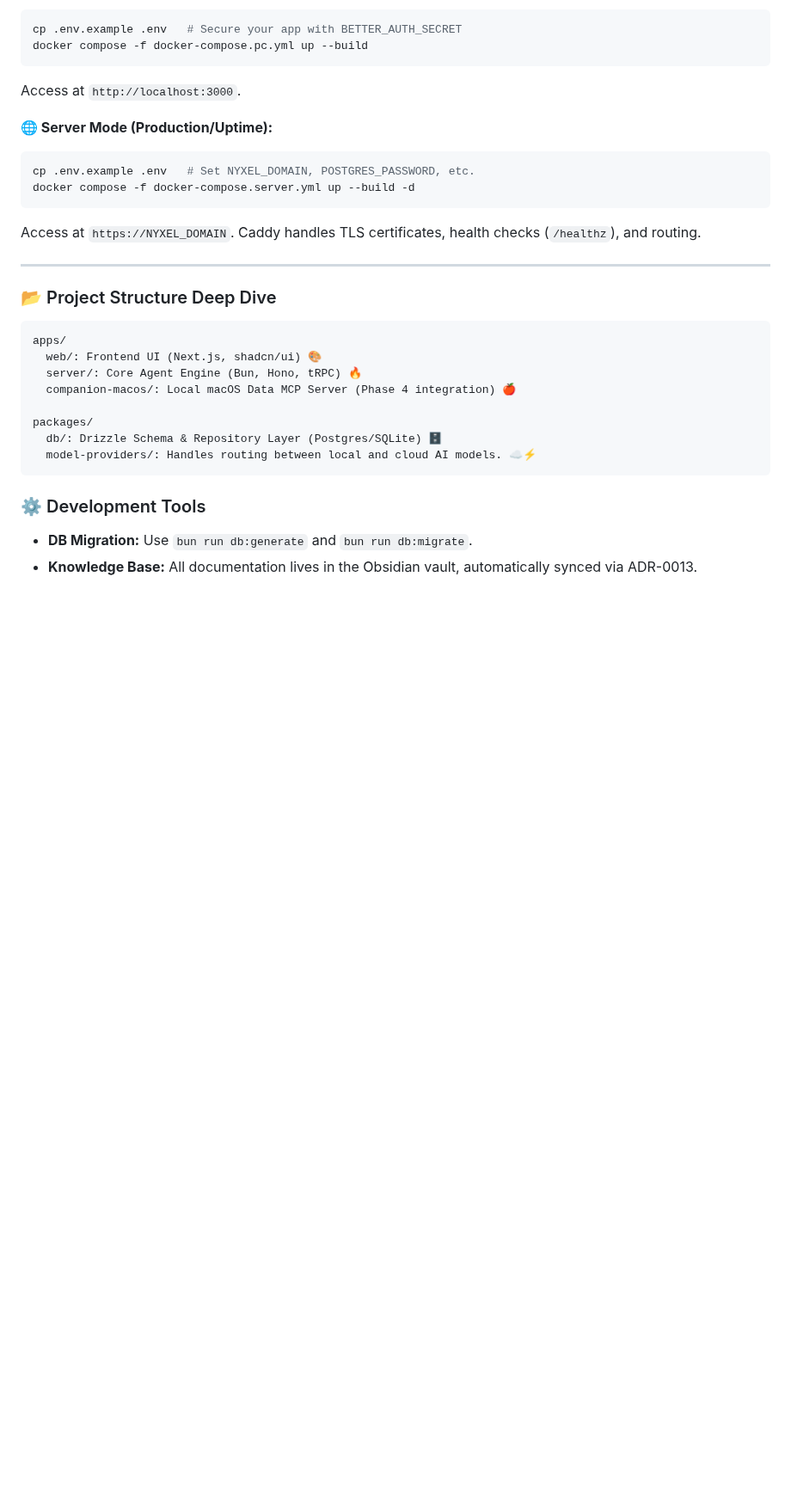
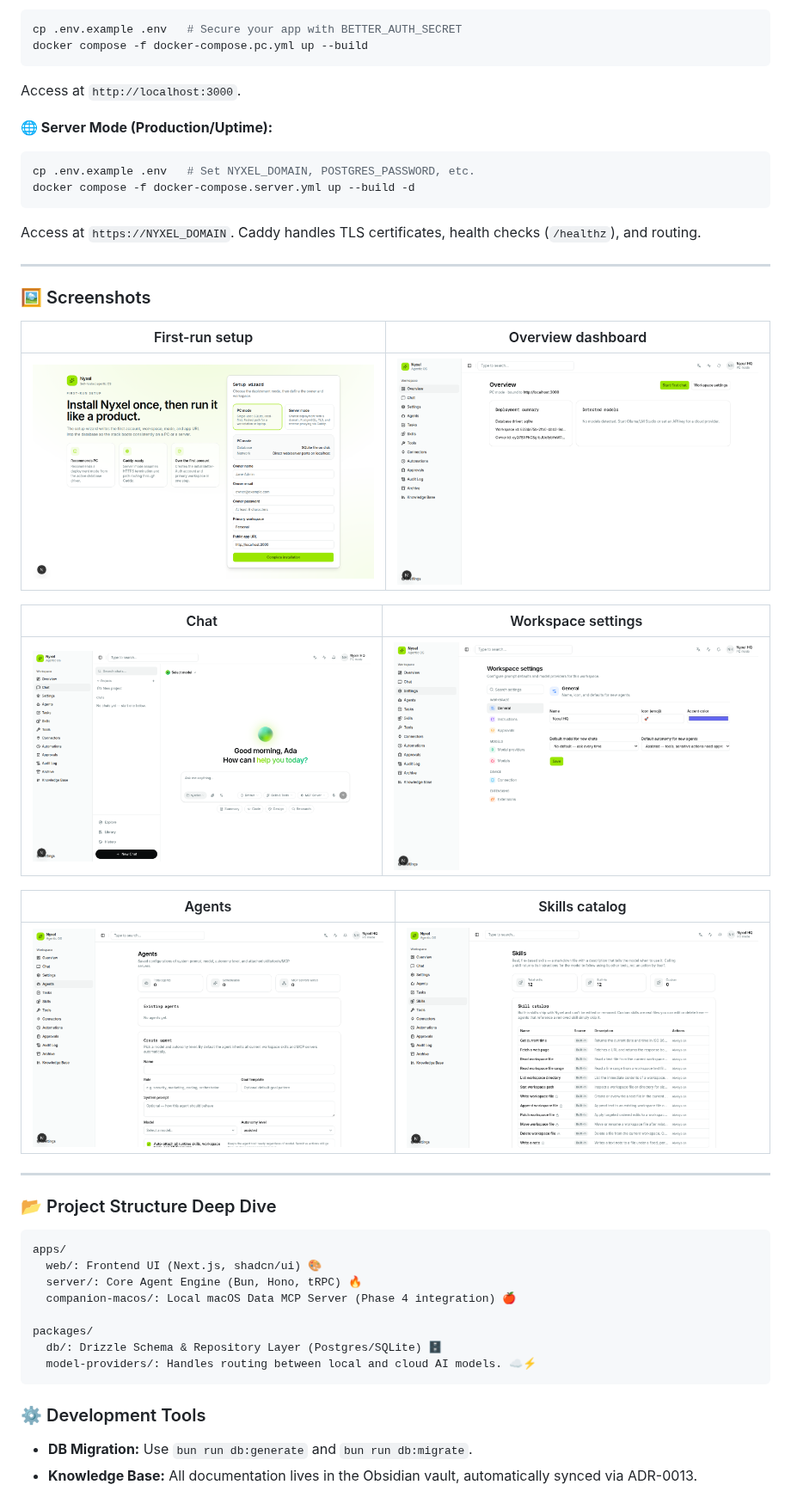
Before and after one commit to Quavon-dev/nyxelos, a Markdown page: README.md, the part around the change. Shown at 86% size. Rendered like a GitHub page; pictures changed too: docs/screenshots/agents.png (added), docs/screenshots/chat.png (added), docs/screenshots/overview-dashboard.png (added); blank space fills up the shorter version.

Commit message:
docs: add product screenshots to README
Hosted the app locally (SQLite/PC mode), ran through first-run setup,
and captured screenshots of the setup wizard, overview dashboard,
chat, workspace settings, agents, and skills pages. Embeds them in a
new Screenshots section in the README.

````diff
--- a/README.md
+++ b/README.md
@@ -61,6 +61,21 @@ docker compose -f docker-compose.server.yml up --build -d
 Access at `https://NYXEL_DOMAIN`. Caddy handles TLS certificates, health checks (`/healthz`), and routing.
 
 ---
+### 🖼️ Screenshots
+
+| First-run setup | Overview dashboard |
+| --- | --- |
+| ![First-run setup wizard](docs/screenshots/setup-wizard.png) | ![Overview dashboard](docs/screenshots/overview-dashboard.png) |
+
+| Chat | Workspace settings |
+| --- | --- |
+| ![Chat interface](docs/screenshots/chat.png) | ![Workspace settings](docs/screenshots/workspace-settings.png) |
+
+| Agents | Skills catalog |
+| --- | --- |
+| ![Agents](docs/screenshots/agents.png) | ![Skills catalog](docs/screenshots/skills.png) |
+
+---
 ### 📂 Project Structure Deep Dive
 ```
 apps/
````
